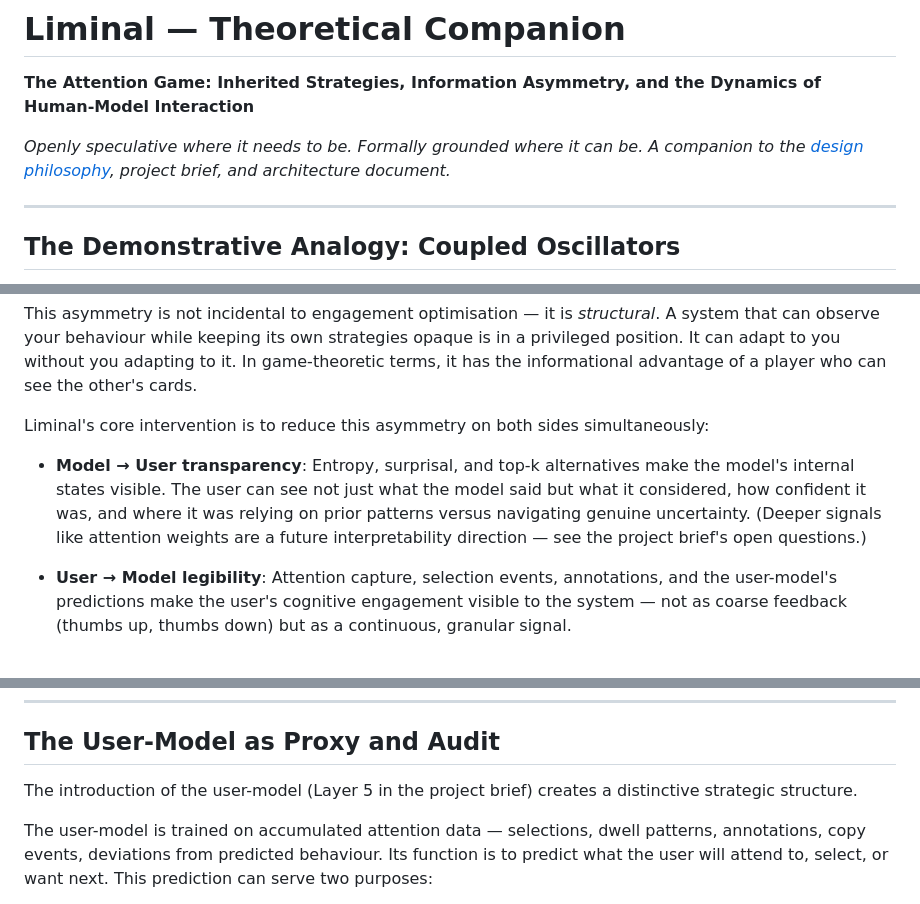
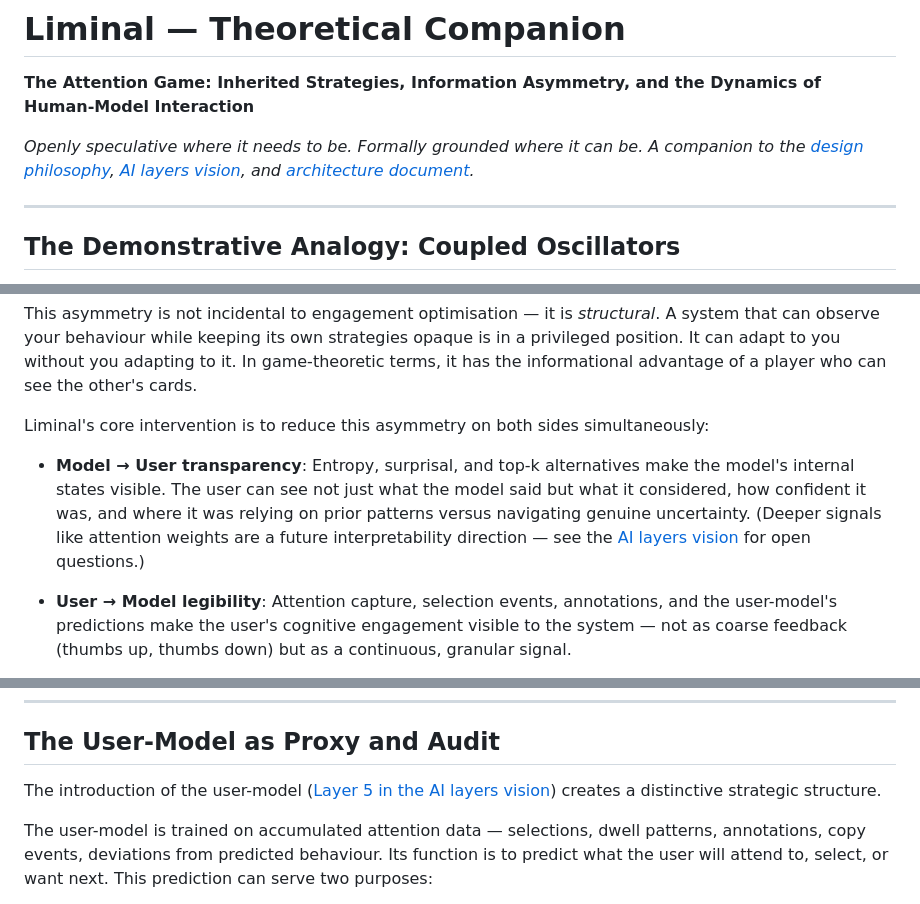
Before and after one commit to ddisisto/liminal, a Markdown page: docs/theory.md, 3 parts joined by grey strips. GitHub-like rendering.

Commit message:
Wire theory.md companion claims to actual links
The header subtitle has always claimed theory.md is "a companion to
the design philosophy, project brief, and architecture document" but
only design-philosophy.md was ever actually linked. Add the missing
links and pick up the project-brief -> ai-layers rename across all
five prose references in the document. Anchor links go to:

- ai-layers.md (overview)
- ai-layers.md#open-questions-and-upstream-dependencies
- ai-layers.md#layer-5--the-user-model
- ai-layers.md#speculative-load-bearing-intuitions
- architecture-plan.md (closing companion line)

```diff
--- a/docs/theory.md
+++ b/docs/theory.md
@@ -2,7 +2,7 @@
 
 **The Attention Game: Inherited Strategies, Information Asymmetry, and the Dynamics of Human-Model Interaction**
 
-*Openly speculative where it needs to be. Formally grounded where it can be. A companion to the [design philosophy](design-philosophy.md), project brief, and architecture document.*
+*Openly speculative where it needs to be. Formally grounded where it can be. A companion to the [design philosophy](design-philosophy.md), [AI layers vision](ai-layers.md), and [architecture document](architecture-plan.md).*
 
 ---
 
@@ -62,7 +62,7 @@ This asymmetry is not incidental to engagement optimisation — it is *structura
 
 Liminal's core intervention is to reduce this asymmetry on both sides simultaneously:
 
-- **Model → User transparency**: Entropy, surprisal, and top-k alternatives make the model's internal states visible. The user can see not just what the model said but what it considered, how confident it was, and where it was relying on prior patterns versus navigating genuine uncertainty. (Deeper signals like attention weights are a future interpretability direction — see the project brief's open questions.)
+- **Model → User transparency**: Entropy, surprisal, and top-k alternatives make the model's internal states visible. The user can see not just what the model said but what it considered, how confident it was, and where it was relying on prior patterns versus navigating genuine uncertainty. (Deeper signals like attention weights are a future interpretability direction — see the [AI layers vision](ai-layers.md#open-questions-and-upstream-dependencies) for open questions.)
 
 - **User → Model legibility**: Attention capture, selection events, annotations, and the user-model's predictions make the user's cognitive engagement visible to the system — not as coarse feedback (thumbs up, thumbs down) but as a continuous, granular signal.
 
@@ -80,7 +80,7 @@ This is the coupled-oscillator argument restated in strategic terms: transparenc
 
 ## The User-Model as Proxy and Audit
 
-The introduction of the user-model (Layer 5 in the project brief) creates a distinctive strategic structure.
+The introduction of the user-model ([Layer 5 in the AI layers vision](ai-layers.md#layer-5--the-user-model)) creates a distinctive strategic structure.
 
 The user-model is trained on accumulated attention data — selections, dwell patterns, annotations, copy events, deviations from predicted behaviour. Its function is to predict what the user will attend to, select, or want next. This prediction can serve two purposes:
 
```
Also changed, not shown: other parts of docs/theory.md (+2 -2 lines).
